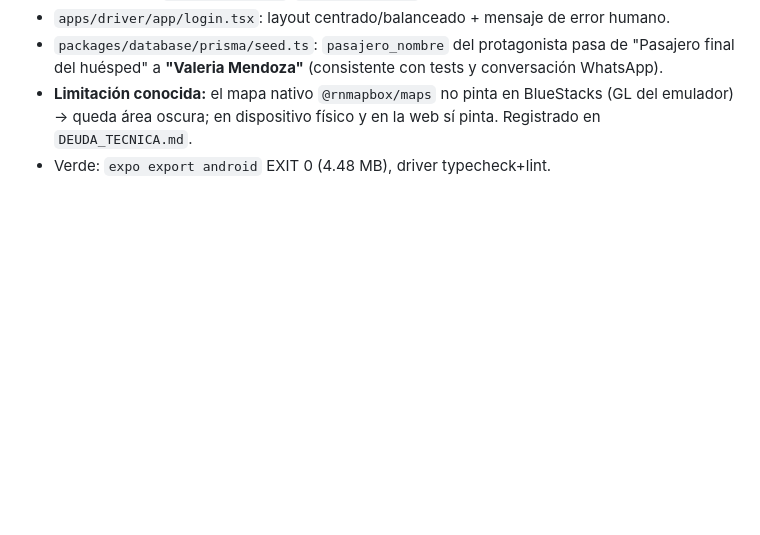
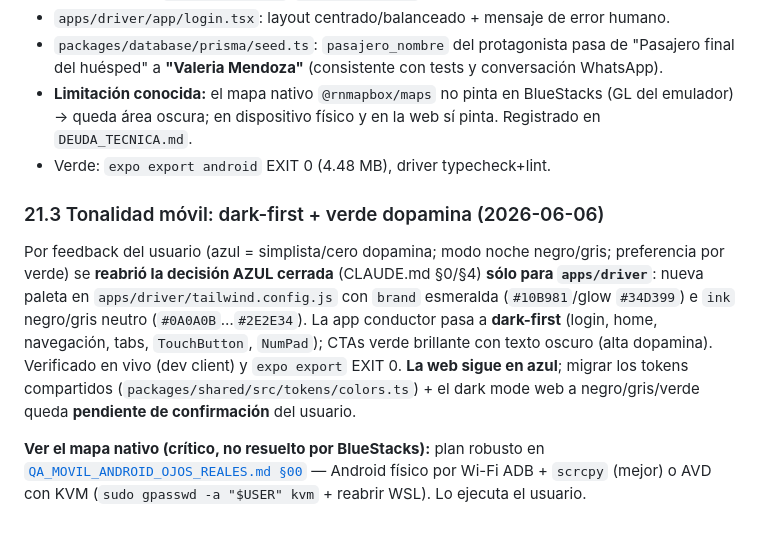
Before and after one commit to OverLoop2025/demo-taxigreen, a Markdown page: docs/DOCUMENTACION_TECNICA.md, the part around the change. Drawn GitHub-style; blank space fills up the shorter version.

```diff
--- a/docs/DOCUMENTACION_TECNICA.md
+++ b/docs/DOCUMENTACION_TECNICA.md
@@ -760,3 +760,17 @@ Fast refresh ON) el flujo real del conductor y se aplicó el **primer pase premi
 - **Limitación conocida:** el mapa nativo `@rnmapbox/maps` no pinta en BlueStacks (GL del emulador) → queda área
   oscura; en dispositivo físico y en la web sí pinta. Registrado en `DEUDA_TECNICA.md`.
 - Verde: `expo export android` EXIT 0 (4.48 MB), driver typecheck+lint.
+
+### 21.3 Tonalidad móvil: dark-first + verde dopamina (2026-06-06)
+
+Por feedback del usuario (azul = simplista/cero dopamina; modo noche negro/gris; preferencia por verde) se
+**reabrió la decisión AZUL cerrada** (CLAUDE.md §0/§4) **sólo para `apps/driver`**: nueva paleta en
+`apps/driver/tailwind.config.js` con `brand` esmeralda (`#10B981`/glow `#34D399`) e `ink` negro/gris neutro
+(`#0A0A0B`…`#2E2E34`). La app conductor pasa a **dark-first** (login, home, navegación, tabs, `TouchButton`,
+`NumPad`); CTAs verde brillante con texto oscuro (alta dopamina). Verificado en vivo (dev client) y `expo export`
+EXIT 0. **La web sigue en azul**; migrar los tokens compartidos (`packages/shared/src/tokens/colors.ts`) + el dark
+mode web a negro/gris/verde queda **pendiente de confirmación** del usuario.
+
+**Ver el mapa nativo (crítico, no resuelto por BlueStacks):** plan robusto en
+[`QA_MOVIL_ANDROID_OJOS_REALES.md §00`](QA_MOVIL_ANDROID_OJOS_REALES.md) — Android físico por Wi-Fi ADB + `scrcpy`
+(mejor) o AVD con KVM (`sudo gpasswd -a "$USER" kvm` + reabrir WSL). Lo ejecuta el usuario.
```
Also changed, not shown: docs/PLAN_RENOVACION_FRONTEND_PREMIUM.md (+13 -0 lines), docs/QA_MOVIL_ANDROID_OJOS_REALES.md (+31 -0 lines).
